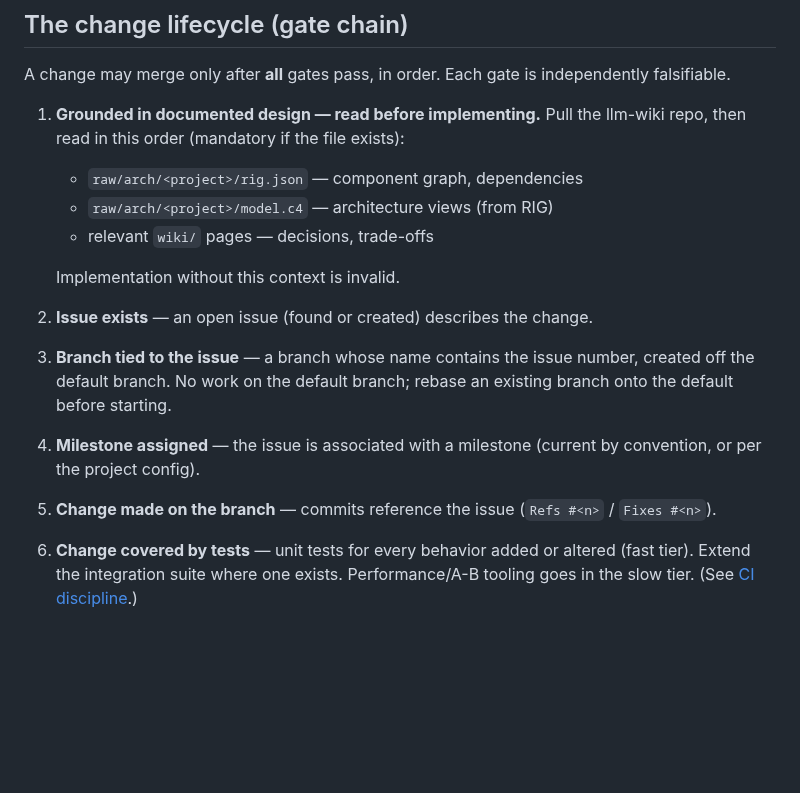
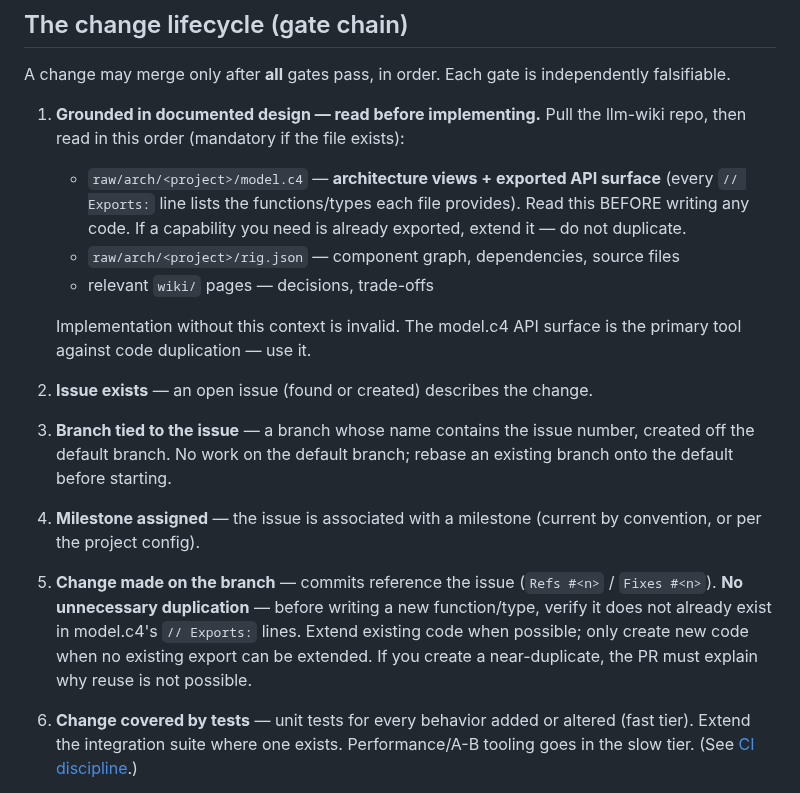
Before and after one commit to tibrezus/agents, a Markdown page: skills/dev-workflow/SKILL.md, the part around the change. GitHub-like rendering; blank space fills up the shorter version.

Commit message:
feat(skills): reference enriched model.c4 API surface (#1)
dev-workflow Gate 1 now leads with model.c4 (which includes // Exports:
lines listing every exported function/type) instead of rig.json. Gate 5
adds explicit no-duplication mandate: check model.c4 exports before
writing new code.

pr-review Design Intent pillar now triggers on new functions/types and
checks model.c4 exports for duplication.

Depends on rig-to-c4.py enrichment (llm-wiki PR #4).

Co-authored-by: fork-maintenance-bot <flux@rezus.cloud>

```diff
--- a/skills/dev-workflow/SKILL.md
+++ b/skills/dev-workflow/SKILL.md
@@ -35,11 +35,15 @@ independently falsifiable.
 1. **Grounded in documented design — read before implementing.** Pull the
    llm-wiki repo, then read in this order (mandatory if the file exists):
 
-   - `raw/arch/<project>/rig.json` — component graph, dependencies
-   - `raw/arch/<project>/model.c4` — architecture views (from RIG)
+   - `raw/arch/<project>/model.c4` — **architecture views + exported API surface**
+     (every `// Exports:` line lists the functions/types each file provides).
+     Read this BEFORE writing any code. If a capability you need is already
+     exported, extend it — do not duplicate.
+   - `raw/arch/<project>/rig.json` — component graph, dependencies, source files
    - relevant `wiki/` pages — decisions, trade-offs
 
-   Implementation without this context is invalid.
+   Implementation without this context is invalid. The model.c4 API surface
+   is the primary tool against code duplication — use it.
 2. **Issue exists** — an open issue (found or created) describes the change.
 3. **Branch tied to the issue** — a branch whose name contains the issue
    number, created off the default branch. No work on the default branch;
@@ -47,7 +51,12 @@ independently falsifiable.
 4. **Milestone assigned** — the issue is associated with a milestone (current
    by convention, or per the project config).
 5. **Change made on the branch** — commits reference the issue
-   (`Refs #<n>` / `Fixes #<n>`).
+   (`Refs #<n>` / `Fixes #<n>`). **No unnecessary duplication** — before
+   writing a new function/type, verify it does not already exist in model.c4's
+   `// Exports:` lines. Extend existing code when possible; only create new
+   code when no existing export can be extended. If you create a near-duplicate,
+   the PR must explain why reuse is not possible.
+
 6. **Change covered by tests** — unit tests for every behavior added or
    altered (fast tier). Extend the integration suite where one exists.
    Performance/A-B tooling goes in the slow tier. (See
```
Also changed, not shown: skills/pr-review/SKILL.md (+6 -2 lines).
